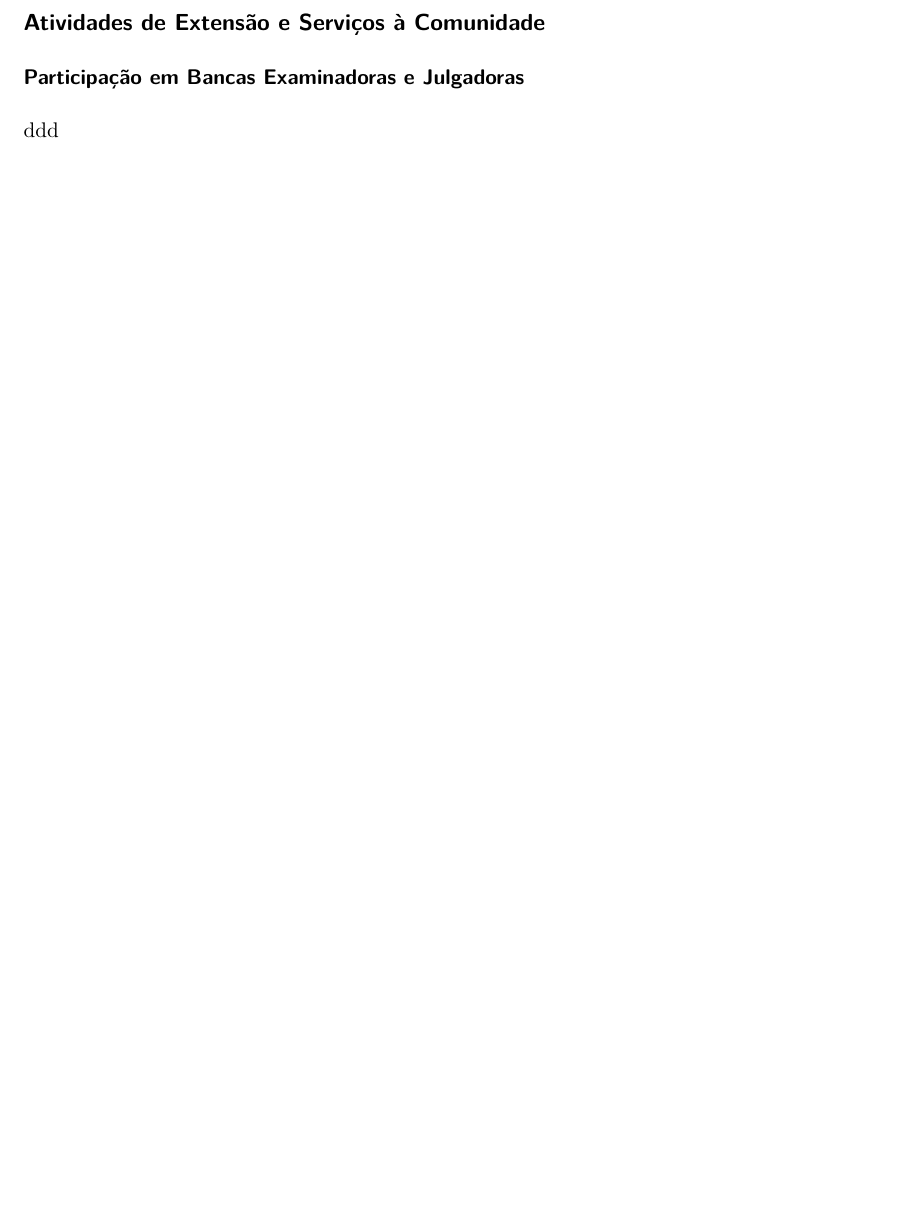
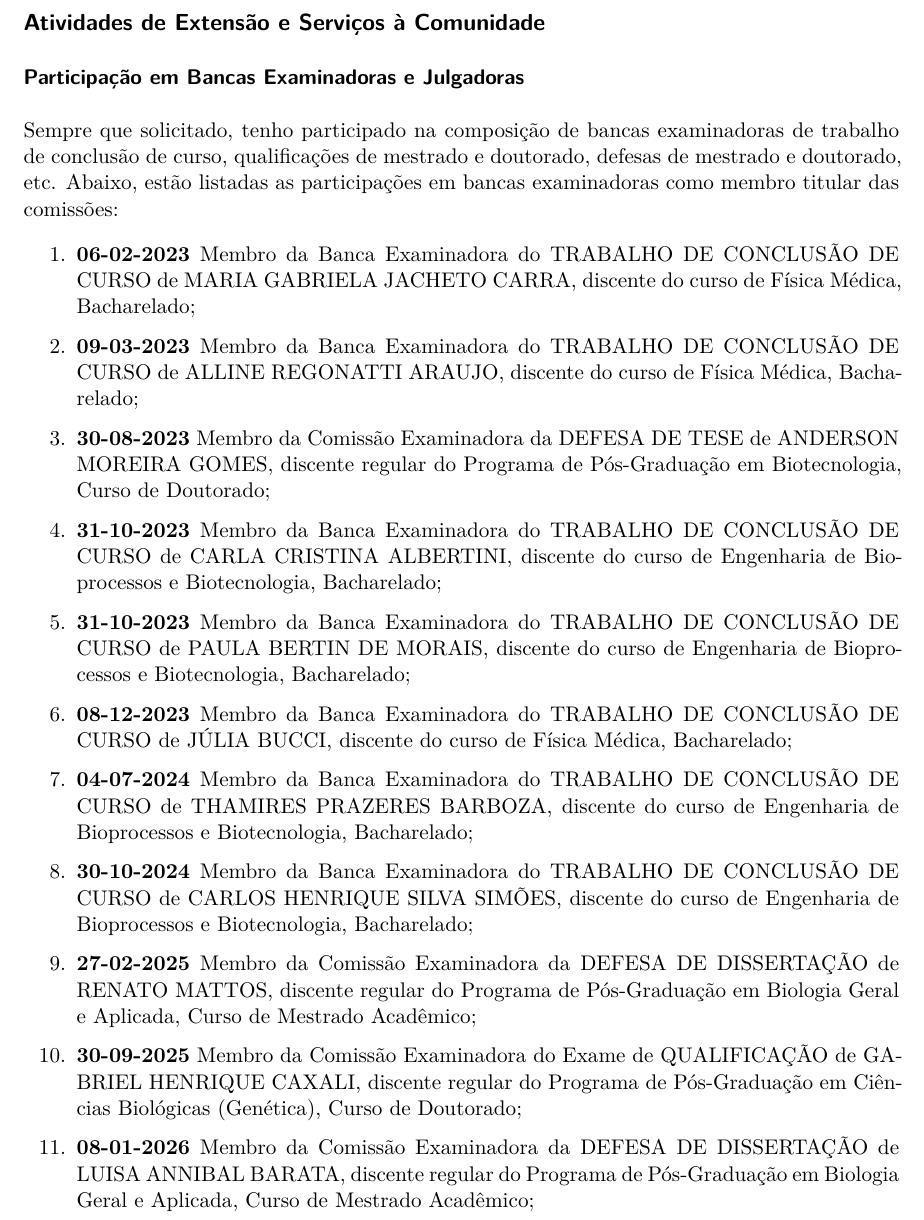
Before and after one commit to marceelrf/Memorial, a Quarto document (memorial.qmd): part of page 19 of 20 before the commit and part of page 19 of 21 after it, cut so that both start at the same text, the shorter picture padded with empty space. Rendered offline with R 4.5, knitr and Pandoc in place of Quarto, then LaTeX, with nearby package versions; drawn as R Markdown's standard PDF in place of the format the file asks for.

Commit message:
bancas - FALTA MELITA E CONTRA NO MESTRADO

```diff
--- a/memorial.qmd
+++ b/memorial.qmd
@@ -566,7 +566,29 @@ Além dos softwares registrados, sou autor do pacote **tidyspec** [@tidyspec], p
 
 ### Participação em Bancas Examinadoras e Julgadoras
 
-ddd
+Sempre que solicitado, tenho participado na composição de bancas examinadoras de trabalho de conclusão de curso, qualificações de mestrado e doutorado, defesas de mestrado e doutorado, etc. Abaixo, estão listadas as participações em bancas examinadoras como membro titular das comissões:
+
+1.  **06-02-2023** Membro da Banca Examinadora do TRABALHO DE CONCLUSÃO DE CURSO de MARIA GABRIELA JACHETO CARRA, discente do curso de Física Médica, Bacharelado;
+
+2.  **09-03-2023** Membro da Banca Examinadora do TRABALHO DE CONCLUSÃO DE CURSO de ALLINE REGONATTI ARAUJO, discente do curso de Física Médica, Bacharelado;
+
+3.  **30-08-2023** Membro da Comissão Examinadora da DEFESA DE TESE de ANDERSON MOREIRA GOMES, discente regular do Programa de Pós-Graduação em Biotecnologia, Curso de Doutorado;
+
+4.  **31-10-2023** Membro da Banca Examinadora do TRABALHO DE CONCLUSÃO DE CURSO de CARLA CRISTINA ALBERTINI, discente do curso de Engenharia de Bioprocessos e Biotecnologia, Bacharelado;
+
+5.  **31-10-2023** Membro da Banca Examinadora do TRABALHO DE CONCLUSÃO DE CURSO de PAULA BERTIN DE MORAIS, discente do curso de Engenharia de Bioprocessos e Biotecnologia, Bacharelado;
+
+6.  **08-12-2023** Membro da Banca Examinadora do TRABALHO DE CONCLUSÃO DE CURSO de JÚLIA BUCCI, discente do curso de Física Médica, Bacharelado;
+
+7.  **04-07-2024** Membro da Banca Examinadora do TRABALHO DE CONCLUSÃO DE CURSO de THAMIRES PRAZERES BARBOZA, discente do curso de Engenharia de Bioprocessos e Biotecnologia, Bacharelado;
+
+8.  **30-10-2024** Membro da Banca Examinadora do TRABALHO DE CONCLUSÃO DE CURSO de CARLOS HENRIQUE SILVA SIMÕES, discente do curso de Engenharia de Bioprocessos e Biotecnologia, Bacharelado;
+
+9.  **27-02-2025** Membro da Comissão Examinadora da DEFESA DE DISSERTAÇÃO de RENATO MATTOS, discente regular do Programa de Pós-Graduação em Biologia Geral e Aplicada, Curso de Mestrado Acadêmico;
+
+10. **30-09-2025** Membro da Comissão Examinadora do Exame de QUALIFICAÇÃO de GABRIEL HENRIQUE CAXALI, discente regular do Programa de Pós-Graduação em Ciências Biológicas (Genética), Curso de Doutorado;
+
+11. **08-01-2026** Membro da Comissão Examinadora da DEFESA DE DISSERTAÇÃO de LUISA ANNIBAL BARATA, discente regular do Programa de Pós-Graduação em Biologia Geral e Aplicada, Curso de Mestrado Acadêmico;
 
 ### Cursos, Seminários e Palestras Ministradas
 
```
Also changed, not shown: memorial.pdf, 1 other file.
